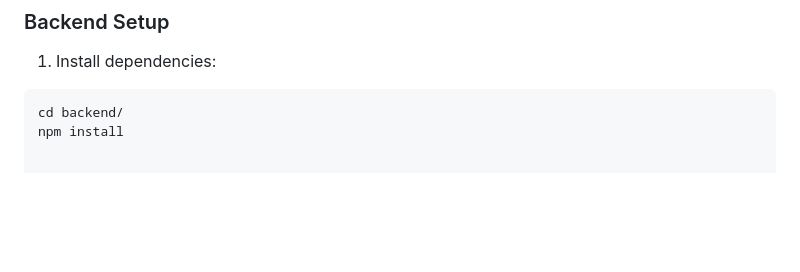
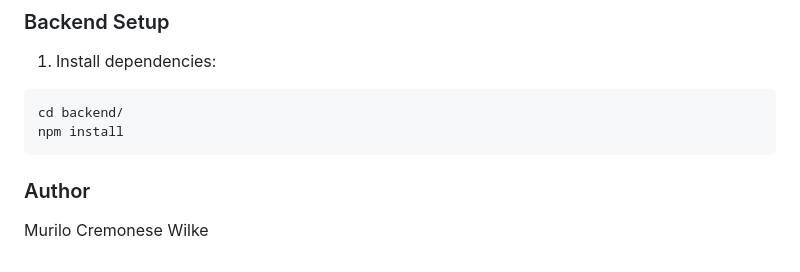
Before and after one commit to MuriloWilke/vonana, a Markdown page: README.md, the part around one of its changes. Drawn GitHub-style; blank space fills up the shorter version.

````diff
--- a/README.md
+++ b/README.md
@@ -114,3 +118,8 @@ frontend/
 ```bash
 cd backend/
 npm install
+```
+
+### Author
+
+Murilo Cremonese Wilke
````
Also changed, not shown: other parts of README.md (+4 -0 lines).
